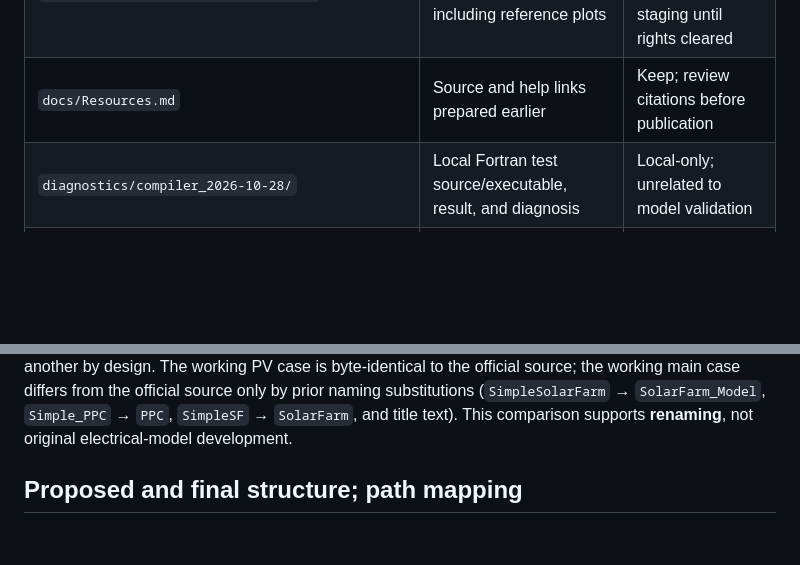
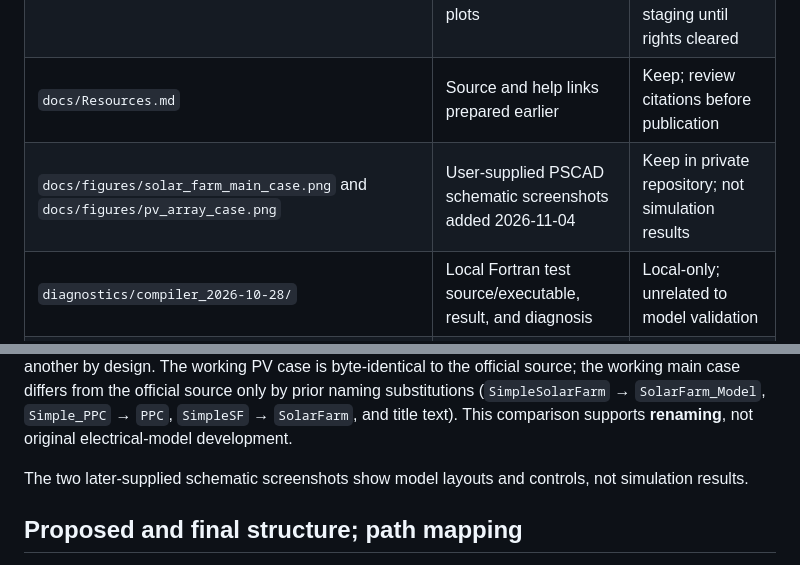
Before and after one commit to sadat013/pscad-solar-farm-coursework, a Markdown page: docs/STATIC_AUDIT.md, 2 parts joined by grey strips. Rendered like a GitHub page; blank space fills up the shorter version.

```diff
--- a/docs/STATIC_AUDIT.md
+++ b/docs/STATIC_AUDIT.md
@@ -13,10 +13,13 @@ Date: 2026-11-03. Scope: `PSCAD_SolarFarm_Video_2026-10-26` only. The full 20-pa
 | `source/official/Simple Solar Farm/` | Extracted official workspace and two `.pscx` cases | Duplicate source reference; exclude from public staging |
 | `docs/Official_Simple_Solar_Farm.pdf` | MHI's 2019 20-page model guide, 1.35 MB, including reference plots | Primary technical source; exclude from public staging until rights cleared |
 | `docs/Resources.md` | Source and help links prepared earlier | Keep; review citations before publication |
+| `docs/figures/solar_farm_main_case.png` and `docs/figures/pv_array_case.png` | User-supplied PSCAD schematic screenshots added 2026-11-04 | Keep in private repository; not simulation results |
 | `diagnostics/compiler_2026-10-28/` | Local Fortran test source/executable, result, and diagnosis | Local-only; unrelated to model validation |
 | `diagnostics/prior_build_SolarFarm_Model.gf132/` | Generated `.f`, `.dta`, `.map`, and `SConstruct` files from an earlier attempted build | Generated, stale after renaming; local-only; not evidence of a successful run |
 
 No independent study report, presentation, input dataset, run output (`.out`), snapshot (`.snp`), post-processing file, or separately saved result figure was found. No `.git` directory or existing Git history was found in this project folder. The 1.35 MB PDF and 586 KB main case are below usual Git LFS thresholds; rights, rather than size, are the publication constraint. The archive and extracted files duplicate one another by design. The working PV case is byte-identical to the official source; the working main case differs from the official source only by prior naming substitutions (`SimpleSolarFarm` → `SolarFarm_Model`, `Simple_PPC` → `PPC`, `SimpleSF` → `SolarFarm`, and title text). This comparison supports **renaming**, not original electrical-model development.
+
+The two later-supplied schematic screenshots show model layouts and controls, not simulation results.
 
 ## Proposed and final structure; path mapping
 
```
Also changed, not shown: CHANGELOG.md (+6 -0 lines), README.md (+13 -0 lines), docs/figures/pv_array_case.png (added), docs/figures/solar_farm_main_case.png (added).
